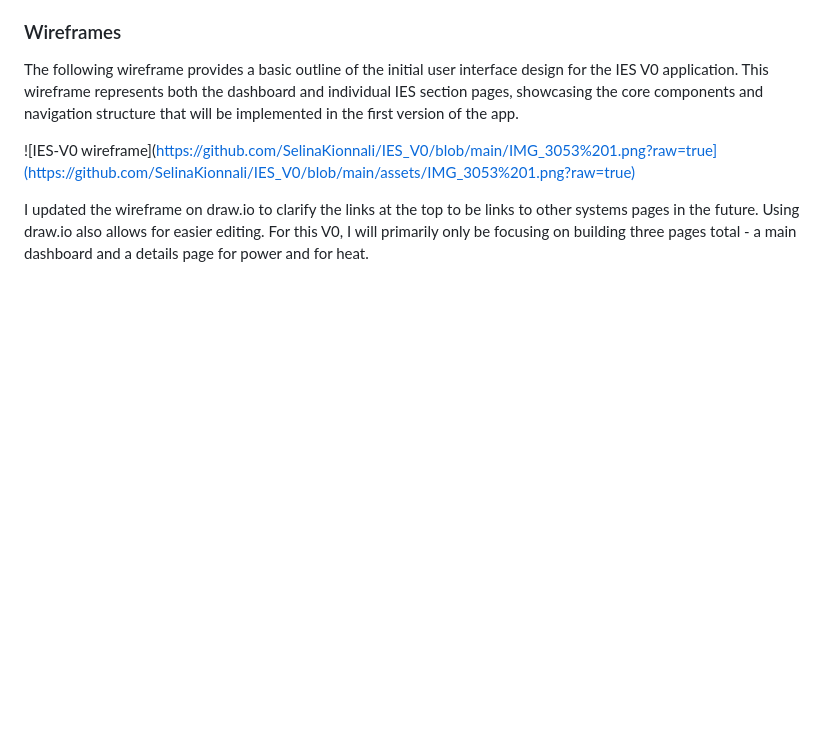
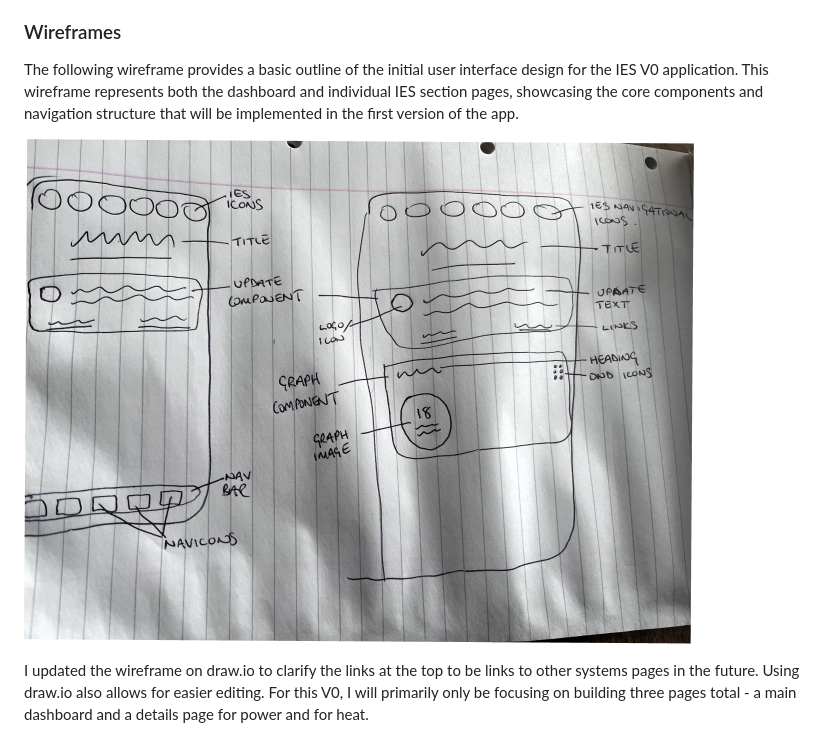
Before and after one commit to SelinaKionnali/IES_V0, a Markdown page: README.md, the part around the change. GitHub-like rendering; blank space fills up the shorter version.

Commit message:
update wireframe img error

```diff
--- a/README.md
+++ b/README.md
@@ -52,7 +52,7 @@ This project is currently in the early stages, so additional setup instructions
 ### Wireframes
 The following wireframe provides a basic outline of the initial user interface design for the IES V0 application. This wireframe represents both the dashboard and individual IES section pages, showcasing the core components and navigation structure that will be implemented in the first version of the app.
 
-![IES-V0 wireframe](https://github.com/SelinaKionnali/IES_V0/blob/main/IMG_3053%201.png?raw=true](https://github.com/SelinaKionnali/IES_V0/blob/main/assets/IMG_3053%201.png?raw=true)
+![IES-V0 wireframe](https://github.com/SelinaKionnali/IES_V0/blob/main/assets/IMG_3053%201.png?raw=true)
 
 I updated the wireframe on draw.io to clarify the links at the top to be links to other systems pages in the future. Using draw.io also allows for easier editing.
 For this V0, I will primarily only be focusing on  building three pages total - a main dashboard and a details page for power and for heat.
```
